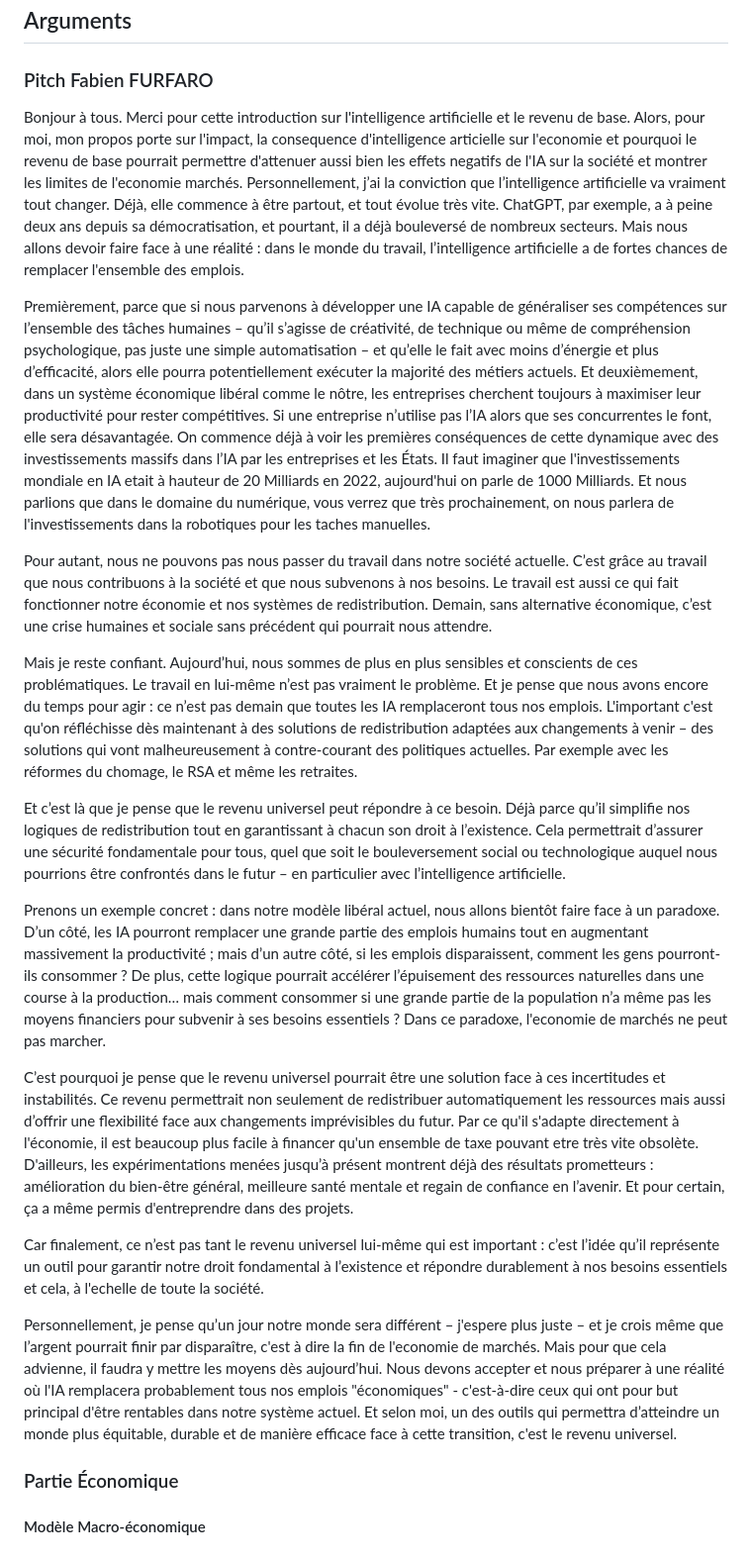
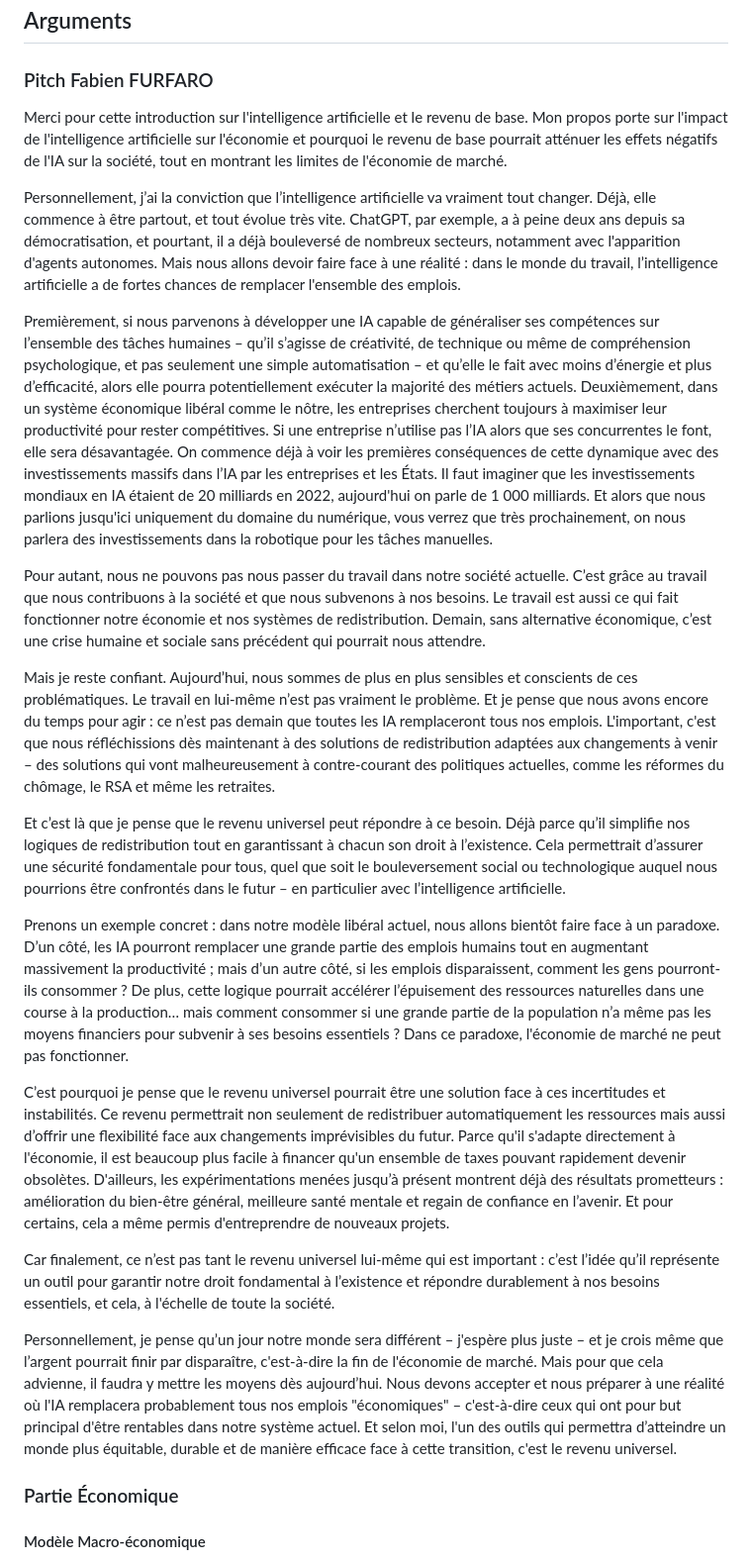
Before and after one commit to fabienfrfr/MFRB, a Markdown page: prepa_egrb.md, the part around the change. Shown: that part at 99% size. GitHub-like rendering.

Commit message:
correct some sentence

```diff
--- a/prepa_egrb.md
+++ b/prepa_egrb.md
@@ -30,23 +30,25 @@ Interaction avec le public pour répondre aux questions et recueillir des perspe
 
 ### Pitch Fabien FURFARO
 
-Bonjour à tous. Merci pour cette introduction sur l'intelligence artificielle et le revenu de base. Alors, pour moi, mon propos porte sur l'impact, la consequence d'intelligence articielle sur l'economie et pourquoi le revenu de base pourrait permettre d'attenuer aussi bien les effets negatifs de l'IA sur la société et montrer les limites de l'economie marchés. Personnellement, j’ai la conviction que l’intelligence artificielle va vraiment tout changer. Déjà, elle commence à être partout, et tout évolue très vite. ChatGPT, par exemple, a à peine deux ans depuis sa démocratisation, et pourtant, il a déjà bouleversé de nombreux secteurs. Mais nous allons devoir faire face à une réalité : dans le monde du travail, l’intelligence artificielle a de fortes chances de remplacer l'ensemble des emplois.
+Merci pour cette introduction sur l'intelligence artificielle et le revenu de base. Mon propos porte sur l'impact de l'intelligence artificielle sur l'économie et pourquoi le revenu de base pourrait atténuer les effets négatifs de l'IA sur la société, tout en montrant les limites de l'économie de marché.
 
-Premièrement, parce que si nous parvenons à développer une IA capable de généraliser ses compétences sur l’ensemble des tâches humaines – qu’il s’agisse de créativité, de technique ou même de compréhension psychologique, pas juste une simple automatisation – et qu’elle le fait avec moins d’énergie et plus d’efficacité, alors elle pourra potentiellement exécuter la majorité des métiers actuels. Et deuxièmement, dans un système économique libéral comme le nôtre, les entreprises cherchent toujours à maximiser leur productivité pour rester compétitives. Si une entreprise n’utilise pas l’IA alors que ses concurrentes le font, elle sera désavantagée. On commence déjà à voir les premières conséquences de cette dynamique avec des investissements massifs dans l’IA par les entreprises et les États. Il faut imaginer que l'investissements mondiale en IA etait à hauteur de 20 Milliards en 2022, aujourd'hui on parle de 1000 Milliards. Et nous parlions que dans le domaine du numérique, vous verrez que très prochainement, on nous parlera de l'investissements dans la robotiques pour les taches manuelles.
+Personnellement, j’ai la conviction que l’intelligence artificielle va vraiment tout changer. Déjà, elle commence à être partout, et tout évolue très vite. ChatGPT, par exemple, a à peine deux ans depuis sa démocratisation, et pourtant, il a déjà bouleversé de nombreux secteurs, notamment avec l'apparition d'agents autonomes. Mais nous allons devoir faire face à une réalité : dans le monde du travail, l’intelligence artificielle a de fortes chances de remplacer l'ensemble des emplois.
 
-Pour autant, nous ne pouvons pas nous passer du travail dans notre société actuelle. C’est grâce au travail que nous contribuons à la société et que nous subvenons à nos besoins. Le travail est aussi ce qui fait fonctionner notre économie et nos systèmes de redistribution. Demain, sans alternative économique, c’est une crise humaines et sociale sans précédent qui pourrait nous attendre.
+Premièrement, si nous parvenons à développer une IA capable de généraliser ses compétences sur l’ensemble des tâches humaines – qu’il s’agisse de créativité, de technique ou même de compréhension psychologique, et pas seulement une simple automatisation – et qu’elle le fait avec moins d’énergie et plus d’efficacité, alors elle pourra potentiellement exécuter la majorité des métiers actuels. Deuxièmement, dans un système économique libéral comme le nôtre, les entreprises cherchent toujours à maximiser leur productivité pour rester compétitives. Si une entreprise n’utilise pas l’IA alors que ses concurrentes le font, elle sera désavantagée. On commence déjà à voir les premières conséquences de cette dynamique avec des investissements massifs dans l’IA par les entreprises et les États. Il faut imaginer que les investissements mondiaux en IA étaient de 20 milliards en 2022, aujourd'hui on parle de 1 000 milliards. Et alors que nous parlions jusqu'ici uniquement du domaine du numérique, vous verrez que très prochainement, on nous parlera des investissements dans la robotique pour les tâches manuelles.
 
-Mais je reste confiant. Aujourd’hui, nous sommes de plus en plus sensibles et conscients de ces problématiques. Le travail en lui-même n’est pas vraiment le problème. Et je pense que nous avons encore du temps pour agir : ce n’est pas demain que toutes les IA remplaceront tous nos emplois. L'important c'est qu'on réfléchisse dès maintenant à des solutions de redistribution adaptées aux changements à venir – des solutions qui vont malheureusement à contre-courant des politiques actuelles. Par exemple avec les réformes du chomage, le RSA et même les retraites.
+Pour autant, nous ne pouvons pas nous passer du travail dans notre société actuelle. C’est grâce au travail que nous contribuons à la société et que nous subvenons à nos besoins. Le travail est aussi ce qui fait fonctionner notre économie et nos systèmes de redistribution. Demain, sans alternative économique, c’est une crise humaine et sociale sans précédent qui pourrait nous attendre.
+
+Mais je reste confiant. Aujourd’hui, nous sommes de plus en plus sensibles et conscients de ces problématiques. Le travail en lui-même n’est pas vraiment le problème. Et je pense que nous avons encore du temps pour agir : ce n’est pas demain que toutes les IA remplaceront tous nos emplois. L'important, c'est que nous réfléchissions dès maintenant à des solutions de redistribution adaptées aux changements à venir – des solutions qui vont malheureusement à contre-courant des politiques actuelles, comme les réformes du chômage, le RSA et même les retraites.
 
 Et c’est là que je pense que le revenu universel peut répondre à ce besoin. Déjà parce qu’il simplifie nos logiques de redistribution tout en garantissant à chacun son droit à l’existence. Cela permettrait d’assurer une sécurité fondamentale pour tous, quel que soit le bouleversement social ou technologique auquel nous pourrions être confrontés dans le futur – en particulier avec l’intelligence artificielle.
 
-Prenons un exemple concret : dans notre modèle libéral actuel, nous allons bientôt faire face à un paradoxe. D’un côté, les IA pourront remplacer une grande partie des emplois humains tout en augmentant massivement la productivité ; mais d’un autre côté, si les emplois disparaissent, comment les gens pourront-ils consommer ? De plus, cette logique pourrait accélérer l’épuisement des ressources naturelles dans une course à la production… mais comment consommer si une grande partie de la population n’a même pas les moyens financiers pour subvenir à ses besoins essentiels ? Dans ce paradoxe, l'economie de marchés ne peut pas marcher.
+Prenons un exemple concret : dans notre modèle libéral actuel, nous allons bientôt faire face à un paradoxe. D’un côté, les IA pourront remplacer une grande partie des emplois humains tout en augmentant massivement la productivité ; mais d’un autre côté, si les emplois disparaissent, comment les gens pourront-ils consommer ? De plus, cette logique pourrait accélérer l’épuisement des ressources naturelles dans une course à la production… mais comment consommer si une grande partie de la population n’a même pas les moyens financiers pour subvenir à ses besoins essentiels ? Dans ce paradoxe, l'économie de marché ne peut pas fonctionner.
 
-C’est pourquoi je pense que le revenu universel pourrait être une solution face à ces incertitudes et instabilités. Ce revenu permettrait non seulement de redistribuer automatiquement les ressources mais aussi d’offrir une flexibilité face aux changements imprévisibles du futur. Par ce qu'il s'adapte directement à l'économie, il est beaucoup plus facile à financer qu'un ensemble de taxe pouvant etre très vite obsolète. D'ailleurs, les expérimentations menées jusqu’à présent montrent déjà des résultats prometteurs : amélioration du bien-être général, meilleure santé mentale et regain de confiance en l’avenir. Et pour certain, ça a même permis d'entreprendre dans des projets.
+C’est pourquoi je pense que le revenu universel pourrait être une solution face à ces incertitudes et instabilités. Ce revenu permettrait non seulement de redistribuer automatiquement les ressources mais aussi d’offrir une flexibilité face aux changements imprévisibles du futur. Parce qu'il s'adapte directement à l'économie, il est beaucoup plus facile à financer qu'un ensemble de taxes pouvant rapidement devenir obsolètes. D'ailleurs, les expérimentations menées jusqu’à présent montrent déjà des résultats prometteurs : amélioration du bien-être général, meilleure santé mentale et regain de confiance en l’avenir. Et pour certains, cela a même permis d'entreprendre de nouveaux projets.
 
-Car finalement, ce n’est pas tant le revenu universel lui-même qui est important : c’est l’idée qu’il représente un outil pour garantir notre droit fondamental à l’existence et répondre durablement à nos besoins essentiels et cela, à l'echelle de toute la société.
+Car finalement, ce n’est pas tant le revenu universel lui-même qui est important : c’est l’idée qu’il représente un outil pour garantir notre droit fondamental à l’existence et répondre durablement à nos besoins essentiels, et cela, à l'échelle de toute la société.
 
-Personnellement, je pense qu’un jour notre monde sera différent – j'espere plus juste – et je crois même que l’argent pourrait finir par disparaître, c'est à dire la fin de l'economie de marchés. Mais pour que cela advienne, il faudra y mettre les moyens dès aujourd’hui. Nous devons accepter et nous préparer à une réalité où l'IA remplacera probablement tous nos emplois "économiques" - c'est-à-dire ceux qui ont pour but principal d'être rentables dans notre système actuel. Et selon moi, un des outils qui permettra d’atteindre un monde plus équitable, durable et de manière efficace face à cette transition, c'est le revenu universel.
+Personnellement, je pense qu’un jour notre monde sera différent – j'espère plus juste – et je crois même que l’argent pourrait finir par disparaître, c'est-à-dire la fin de l'économie de marché. Mais pour que cela advienne, il faudra y mettre les moyens dès aujourd’hui. Nous devons accepter et nous préparer à une réalité où l'IA remplacera probablement tous nos emplois "économiques" – c'est-à-dire ceux qui ont pour but principal d'être rentables dans notre système actuel. Et selon moi, l'un des outils qui permettra d’atteindre un monde plus équitable, durable et de manière efficace face à cette transition, c'est le revenu universel.
 
 
 ### Partie Économique
```
